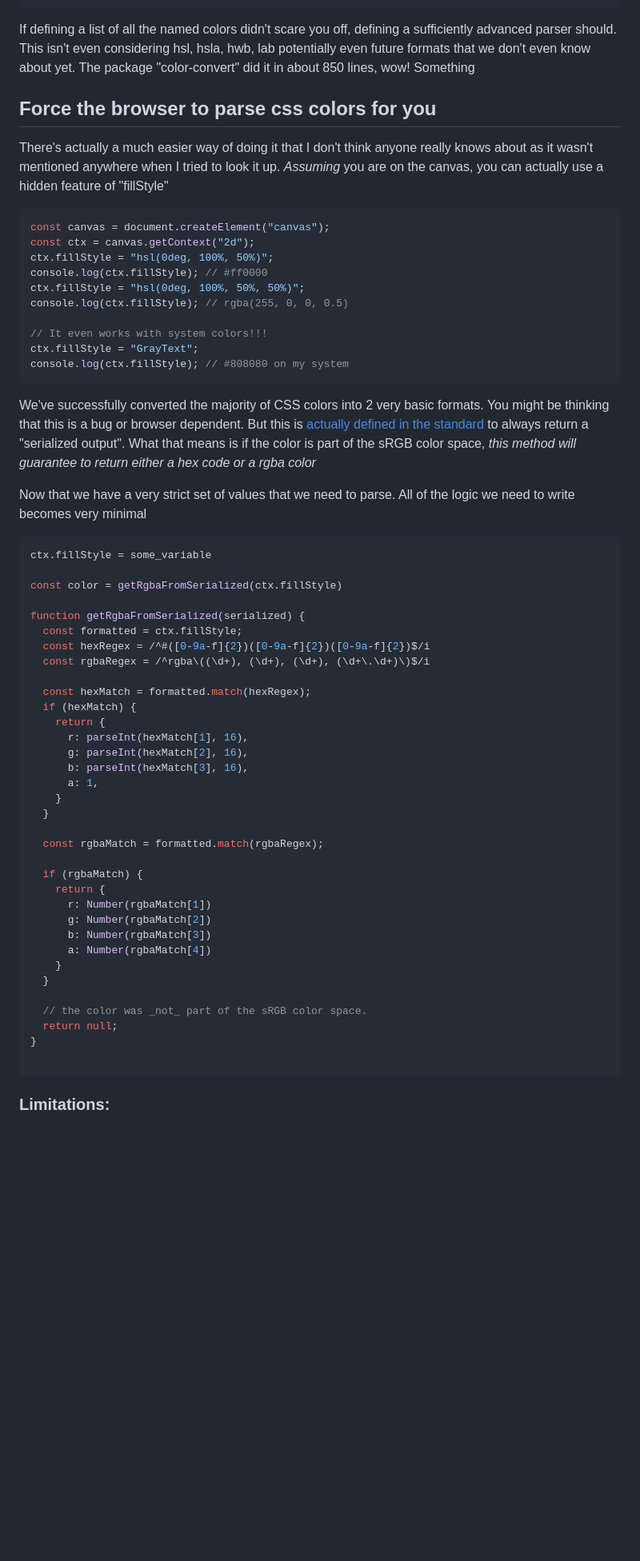
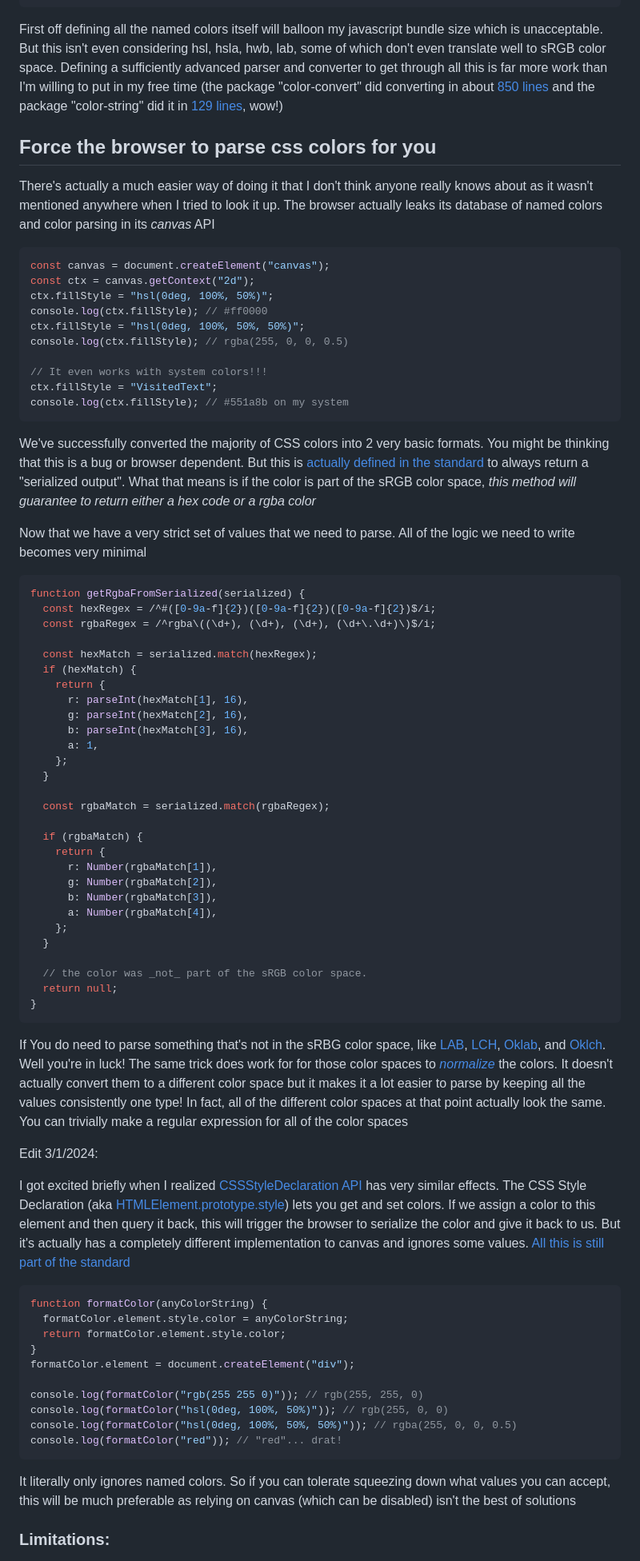
Before and after one commit to mbkv/mbkv.io, a Markdown page: markdown/convert-css-colors.md, the part around one of its changes. Shown at 80% size. GitHub-like rendering; blank space fills up the shorter version.

Commit message:
Add notes about alternatives and about non-sRGB colorspace

````diff
--- a/markdown/convert-css-colors.md
+++ b/markdown/convert-css-colors.md
@@ -40,17 +40,23 @@ color: rgb(11 22 33 / 44%);
 color: rgba(11 22 33 / 44%);
 ```
 
-If defining a list of all the named colors didn't scare you off, defining a
-sufficiently advanced parser should. This isn't even considering hsl, hsla, hwb, lab
-potentially even future formats that we don't even know about yet. The package
-"color-convert" did it in about 850 lines, wow! Something
+First off defining all the named colors itself will balloon my javascript bundle
+size which is unacceptable. But this isn't even considering hsl, hsla, hwb, lab,
+some of which don't even translate well to sRGB color space. Defining a
+sufficiently advanced parser and converter to get through all this is far more
+work than I'm willing to put in my free time (the package "color-convert" did
+converting in about [850
+lines](https://github.com/Qix-/color-convert/blob/master/conversions.js) and the
+package "color-string" did it in [129
+lines](https://github.com/Qix-/color-string/blob/master/index.js#L46-L175),
+wow!)
 
 ## Force the browser to parse css colors for you
 
 There's actually a much easier way of doing it that I don't think anyone really
-knows about as it wasn't mentioned anywhere when I tried to look it up.
-_Assuming_ you are on the canvas, you can actually use a hidden feature of
-"fillStyle"
+knows about as it wasn't mentioned anywhere when I tried to look it up. The
+browser actually leaks its database of named colors and color parsing in its
+_canvas_ API
 
 ```typescript
 const canvas = document.createElement("canvas");
@@ -61,8 +67,8 @@ ctx.fillStyle = "hsl(0deg, 100%, 50%, 50%)";
 console.log(ctx.fillStyle); // rgba(255, 0, 0, 0.5)
 
 // It even works with system colors!!!
-ctx.fillStyle = "GrayText";
-console.log(ctx.fillStyle); // #808080 on my system
+ctx.fillStyle = "VisitedText";
+console.log(ctx.fillStyle); // #551a8b on my system
 ```
 
 We've successfully converted the majority of CSS colors into 2 very basic
@@ -77,41 +83,76 @@ Now that we have a very strict set of values that we need to parse. All of the
 logic we need to write becomes very minimal
 
 ```typescript
-ctx.fillStyle = some_variable
+function getRgbaFromSerialized(serialized) {
+  const hexRegex = /^#([0-9a-f]{2})([0-9a-f]{2})([0-9a-f]{2})$/i;
+  const rgbaRegex = /^rgba\((\d+), (\d+), (\d+), (\d+\.\d+)\)$/i;
 
-const color = getRgbaFromSerialized(ctx.fillStyle)
-
-function getRgbaFromSerialized(serialized) {
-  const formatted = ctx.fillStyle;
-  const hexRegex = /^#([0-9a-f]{2})([0-9a-f]{2})([0-9a-f]{2})$/i
-  const rgbaRegex = /^rgba\((\d+), (\d+), (\d+), (\d+\.\d+)\)$/i
-
-  const hexMatch = formatted.match(hexRegex);
+  const hexMatch = serialized.match(hexRegex);
   if (hexMatch) {
     return {
       r: parseInt(hexMatch[1], 16),
       g: parseInt(hexMatch[2], 16),
       b: parseInt(hexMatch[3], 16),
       a: 1,
-    }
+    };
   }
 
-  const rgbaMatch = formatted.match(rgbaRegex);
+  const rgbaMatch = serialized.match(rgbaRegex);
 
   if (rgbaMatch) {
     return {
-      r: Number(rgbaMatch[1])
-      g: Number(rgbaMatch[2])
-      b: Number(rgbaMatch[3])
-      a: Number(rgbaMatch[4])
-    }
+      r: Number(rgbaMatch[1]),
+      g: Number(rgbaMatch[2]),
+      b: Number(rgbaMatch[3]),
+      a: Number(rgbaMatch[4]),
+    };
   }
 
   // the color was _not_ part of the sRGB color space.
   return null;
 }
+```
 
+If You do need to parse something that's not in the sRBG color space, like
+[LAB](https://developer.mozilla.org/en-US/docs/Web/CSS/color_value/lab),
+[LCH](https://developer.mozilla.org/en-US/docs/Web/CSS/color_value/lch),
+[Oklab](https://developer.mozilla.org/en-US/docs/Web/CSS/color_value/oklab), and
+[Oklch](https://developer.mozilla.org/en-US/docs/Web/CSS/color_value/oklch).
+Well you're in luck! The same trick does work for for those color spaces to
+[_normalize_](https://drafts.csswg.org/css-color-4/#serializing-lab-lch) the
+colors. It doesn't actually convert them to a different color space but it makes
+it a lot easier to parse by keeping all the values consistently one type! In
+fact, all of the different color spaces at that point actually look the same.
+You can trivially make a regular expression for all of the color spaces
+
+Edit 3/1/2024:
+
+I got excited briefly when I realized [CSSStyleDeclaration
+API](https://developer.mozilla.org/en-US/docs/Web/API/CSSStyleDeclaration) has
+very similar effects. The CSS Style Declaration (aka
+[HTMLElement.prototype.style](https://developer.mozilla.org/en-US/docs/Web/API/HTMLElement/style))
+lets you get and set colors. If we assign a color to this element and then query
+it back, this will trigger the browser to serialize the color and give it back
+to us. But it's actually has a completely different implementation to canvas and
+ignores some values. [All this is still part of the
+standard](https://drafts.csswg.org/css-color-4/#resolving-color-values)
+
+```typescript
+function formatColor(anyColorString) {
+  formatColor.element.style.color = anyColorString;
+  return formatColor.element.style.color;
+}
+formatColor.element = document.createElement("div");
+
+console.log(formatColor("rgb(255 255 0)")); // rgb(255, 255, 0)
+console.log(formatColor("hsl(0deg, 100%, 50%)")); // rgb(255, 0, 0)
+console.log(formatColor("hsl(0deg, 100%, 50%, 50%)")); // rgba(255, 0, 0, 0.5)
+console.log(formatColor("red")); // "red"... drat!
 ```
+
+It literally only ignores named colors. So if you can tolerate squeezing down
+what values you can accept, this will be much preferable as relying on canvas
+(which can be disabled) isn't the best of solutions
 
 ### Limitations:
 
````
Also changed, not shown: other parts of markdown/convert-css-colors.md (+6 -4 lines).
